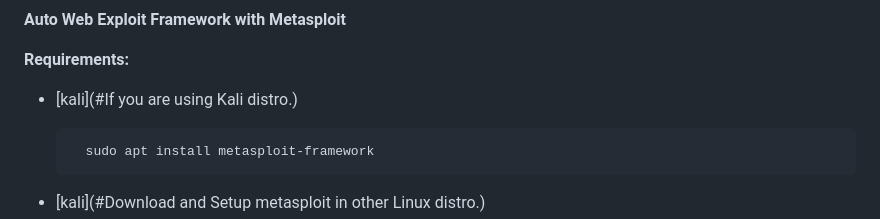
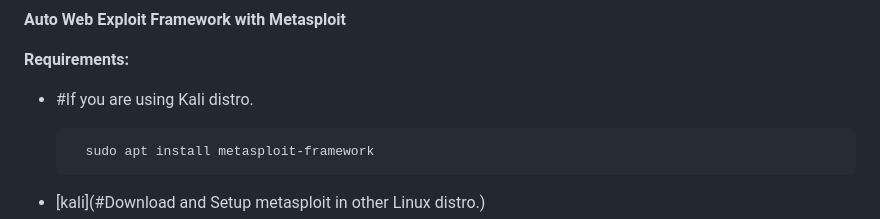
Before and after one commit to paciente23256/webxploit, a Markdown page: README.md, the part around the change. Drawn GitHub-style.

```diff
--- a/README.md
+++ b/README.md
@@ -15,7 +15,7 @@
 **Requirements:**
 
 
-* [kali](#If you are using Kali distro.)
+* #If you are using Kali distro.
 
         sudo apt install metasploit-framework
 
```
